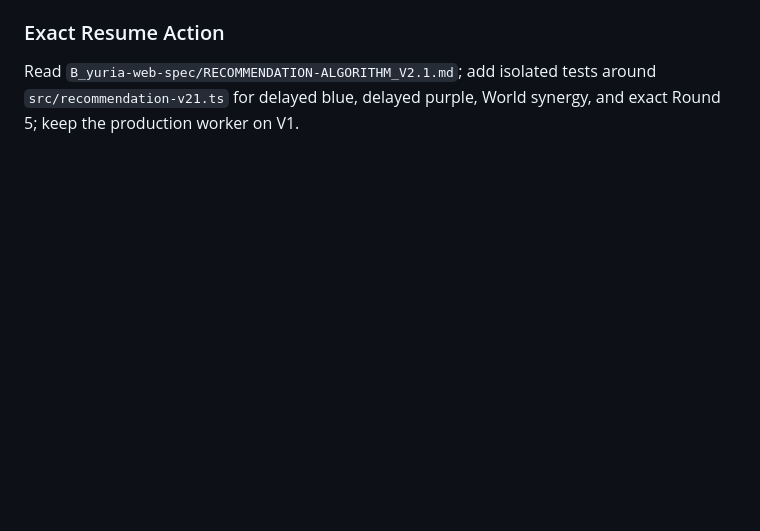
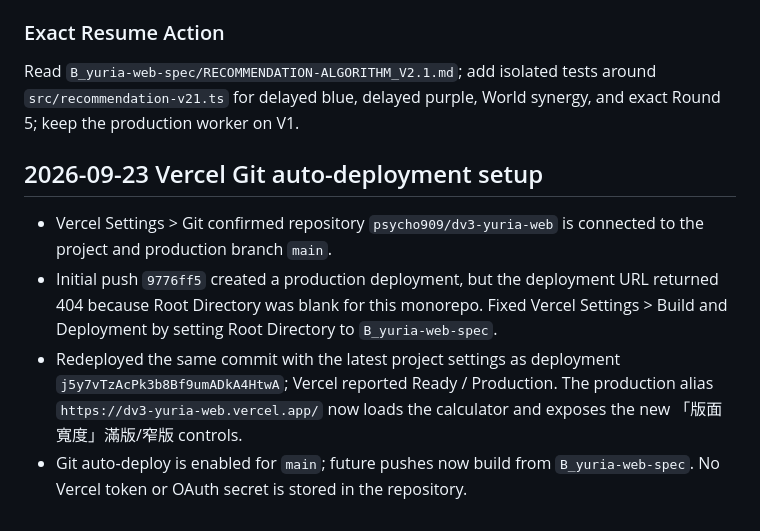
Before and after one commit to psycho909/dv3-yuria-web, a Markdown page: HANDOFF-2026-09-22.md, the part around the change. Rendered like a GitHub page; blank space fills up the shorter version.

Commit message:
docs: verify Vercel Git auto-deploy setup

```diff
--- a/HANDOFF-2026-09-22.md
+++ b/HANDOFF-2026-09-22.md
@@ -139,3 +139,10 @@ For the next iteration, collect more real game records containing red counts, St
 ### Exact Resume Action
 
 Read `B_yuria-web-spec/RECOMMENDATION-ALGORITHM_V2.1.md`; add isolated tests around `src/recommendation-v21.ts` for delayed blue, delayed purple, World synergy, and exact Round 5; keep the production worker on V1.
+
+## 2026-09-23 Vercel Git auto-deployment setup
+
+- Vercel Settings > Git confirmed repository `psycho909/dv3-yuria-web` is connected to the project and production branch `main`.
+- Initial push `9776ff5` created a production deployment, but the deployment URL returned 404 because Root Directory was blank for this monorepo. Fixed Vercel Settings > Build and Deployment by setting Root Directory to `B_yuria-web-spec`.
+- Redeployed the same commit with the latest project settings as deployment `j5y7vTzAcPk3b8Bf9umADkA4HtwA`; Vercel reported Ready / Production. The production alias `https://dv3-yuria-web.vercel.app/` now loads the calculator and exposes the new 「版面寬度」滿版/窄版 controls.
+- Git auto-deploy is enabled for `main`; future pushes now build from `B_yuria-web-spec`. No Vercel token or OAuth secret is stored in the repository.
```
